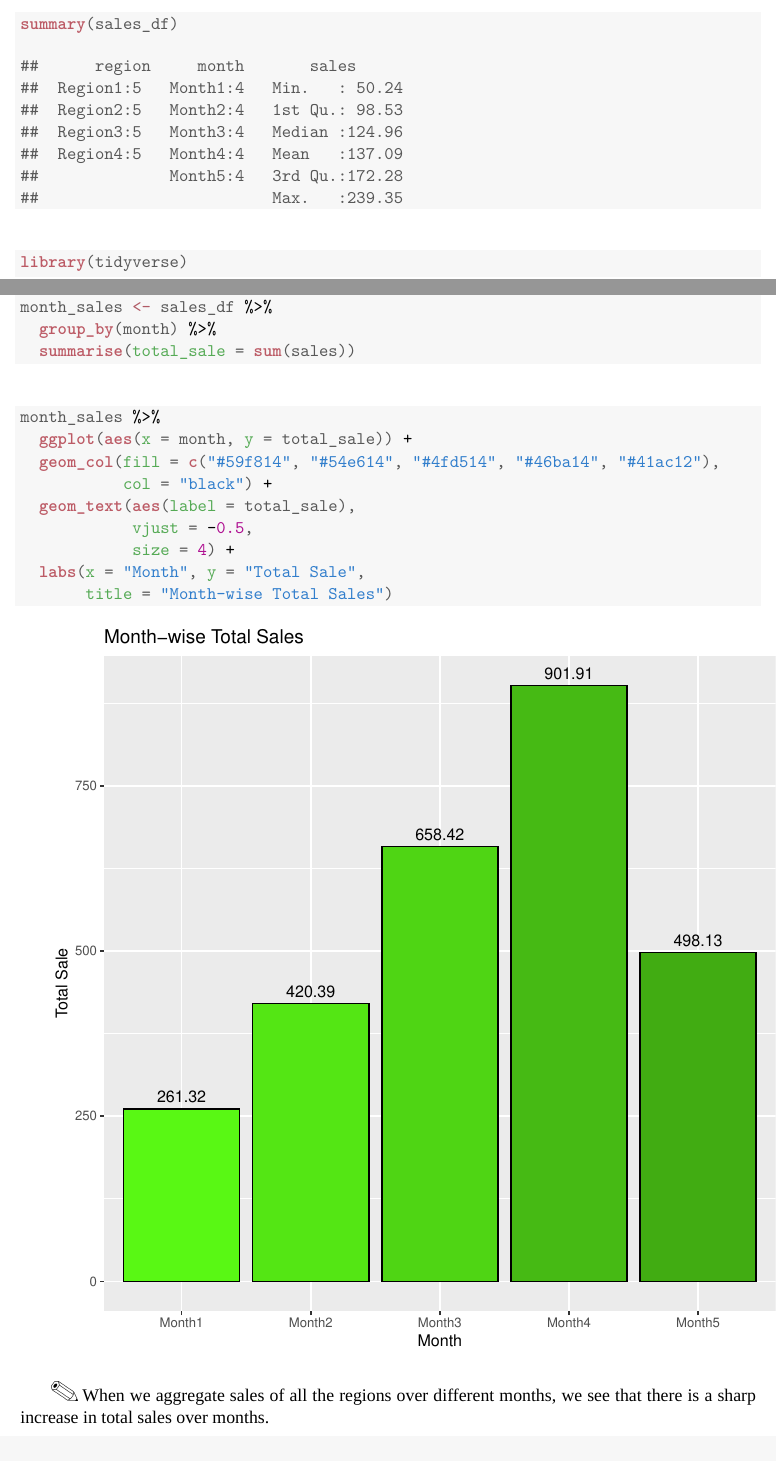
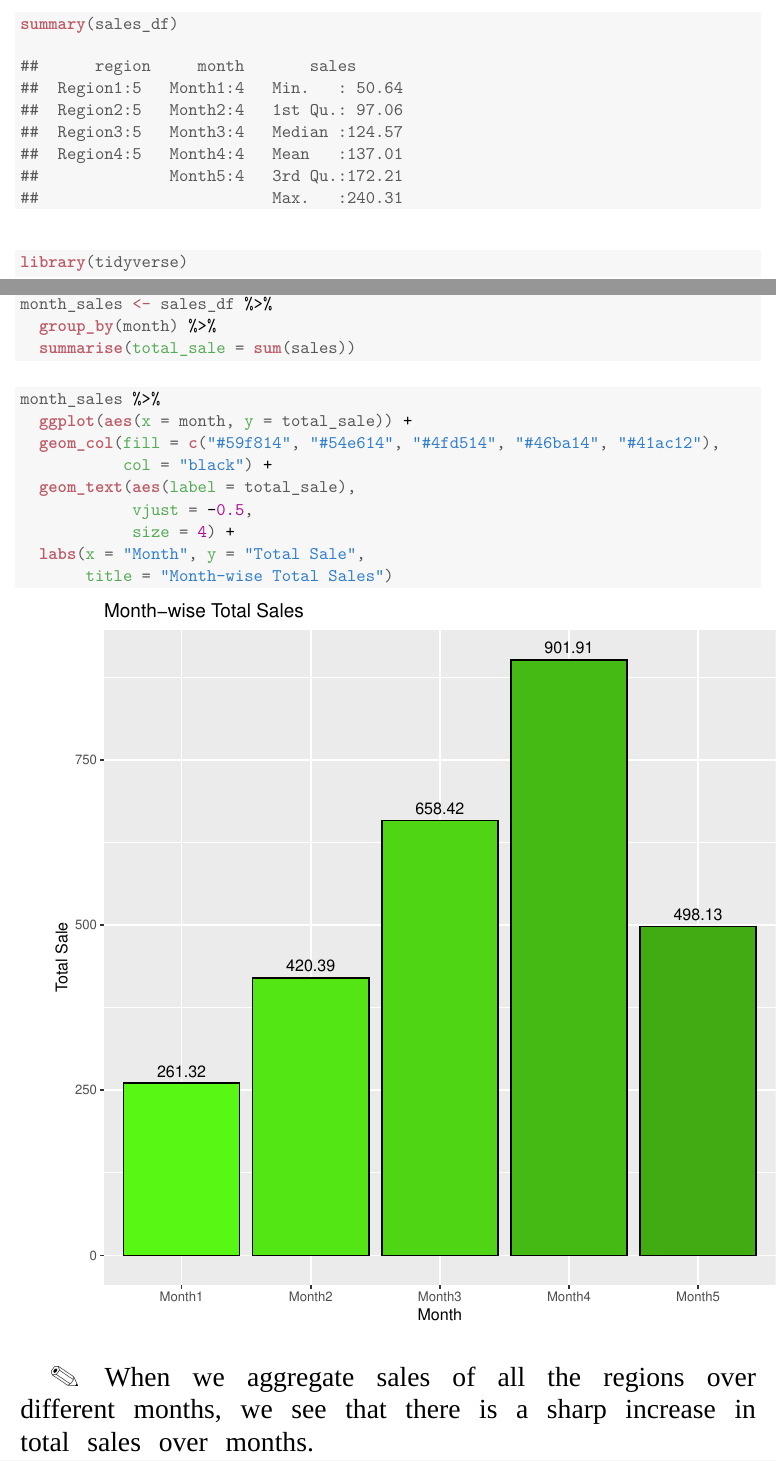
Before and after one commit to sakunisgithub/R-programming, a LaTeX document (msc_sem_1_practicals/mahaveer_sir_practicals/practical_12/practical_12.tex): two parts of pages 1 and 3 of 4, joined at a grey line, cut so that both start at the same text. Compiled offline with XeLaTeX; a missing font is replaced by an installed copy or a similar font.

Commit message:
changed font

```diff
--- a/msc_sem_1_practicals/mahaveer_sir_practicals/practical_12/practical_12.tex
+++ b/msc_sem_1_practicals/mahaveer_sir_practicals/practical_12/practical_12.tex
@@ -70,8 +70,8 @@
 \author{Ananda Biswas}
 \date{\today}
 
-\newfontface\ifr{IndieFlower-Regular.ttf}
-% how to use ---- {\ifr write text here}
+\newfontface\myfont{Myfont1-Regular.ttf}[LetterSpace=0.05em]
+% how to use ---- {\setlength{\spaceskip}{1em plus 0.5em minus 0.5em} \fontsize{17}{20}\myfont --write text here-- \par}
 \IfFileExists{upquote.sty}{\usepackage{upquote}}{}
 \begin{document}
 
@@ -120,12 +120,12 @@
 \end{alltt}
 \begin{verbatim}
 ##      region     month       sales
-##  Region1:5   Month1:4   Min.   : 50.24
-##  Region2:5   Month2:4   1st Qu.: 98.53
-##  Region3:5   Month3:4   Median :124.96
-##  Region4:5   Month4:4   Mean   :137.09
-##              Month5:4   3rd Qu.:172.28
-##                         Max.   :239.35
+##  Region1:5   Month1:4   Min.   : 50.64
+##  Region2:5   Month2:4   1st Qu.: 97.06
+##  Region3:5   Month3:4   Median :124.57
+##  Region4:5   Month4:4   Mean   :137.01
+##              Month5:4   3rd Qu.:172.21
+##                         Max.   :240.31
 \end{verbatim}
 \end{kframe}
 \end{knitrout}
@@ -203,12 +203,12 @@
 \includegraphics[width=\maxwidth]{figure/unnamed-chunk-7-1}
 \end{knitrout}
 
-\smallpencil {\ifr When we aggregate sales of all the regions over different months, we see that there is a sharp increase in total sales over months.}
+\smallpencil {\setlength{\spaceskip}{1em plus 0.5em minus 0.5em} \fontsize{17}{20}\myfont When we aggregate sales of all the regions over different months, we see that there is a sharp increase in total sales over months. \par}
 
 
 
 \section*{\faArrowAltCircleRight[regular] \textcolor{blue}{Conclusion}}
 
-\smallpencil \hspace{1cm} {\ifr Our data have an increasing trend of total sales over months. Also, "Region4" has highest number of sales.}
+\smallpencil {\setlength{\spaceskip}{1em plus 0.5em minus 0.5em} \fontsize{17}{20}\myfont Our data have an increasing trend of total sales over months. Also, "Region4" has highest number of sales. \par}
 
 \end{document}
```
Also changed, not shown: msc_sem_1_practicals/mahaveer_sir_practicals/practical_12/practical_12.tex (2 more changed lines).
